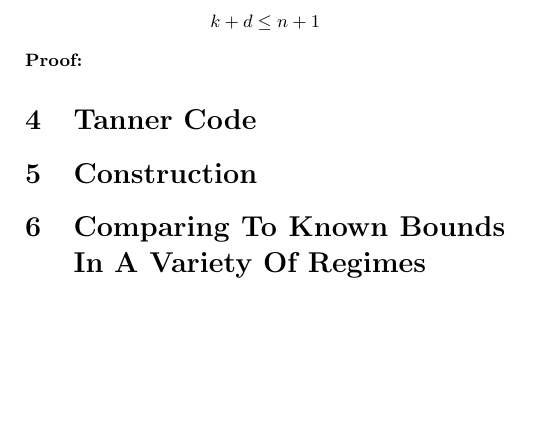
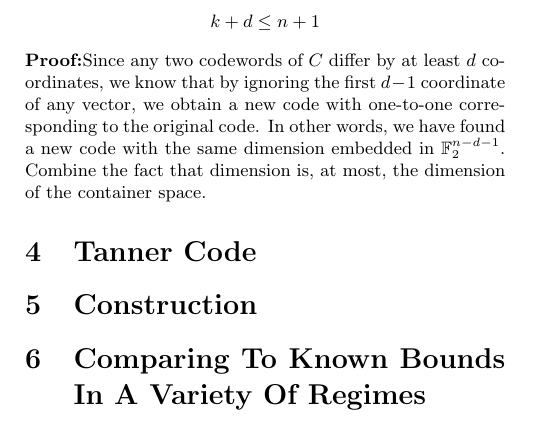
Before and after one commit to dudupo/Academic, a LaTeX document (projects/NLTES_project/rate-distance-bound.tex): part of page 2 of 2, cut so that both start at the same text, the shorter picture padded with empty space. Compiled offline with pdfLaTeX.

Commit message:
compiling -Fri Oct  7 04:19:07 PM IDT 2022

```diff
--- a/projects/NLTES_project/rate-distance-bound.tex
+++ b/projects/NLTES_project/rate-distance-bound.tex
@@ -95,7 +95,7 @@ Besides of been the first bound, Singleton bound demonstrates how one could get
 \begin{equation*}
     k+ d \le n + 1
 \end{equation*}
-\textbf{Proof:}
+\textbf{Proof:}Since any two codewords of $C$ differ by at least $d$ coordinates, we know that by ignoring the first $d-1$ coordinate of any vector, we obtain a new code with one-to-one corresponding to the original code. In other words, we have found a new code with the same dimension embedded in $\mathbb{F}_{2}^{n-d-1}$. Combine the fact that dimension is, at most, the dimension of the container space.
 \section{Tanner Code}
   \section{Construction}
   \section{Comparing To Known Bounds In A Variety Of Regimes}
```
Also changed, not shown: projects/pdfs/rate-distance-bound.pdf.
